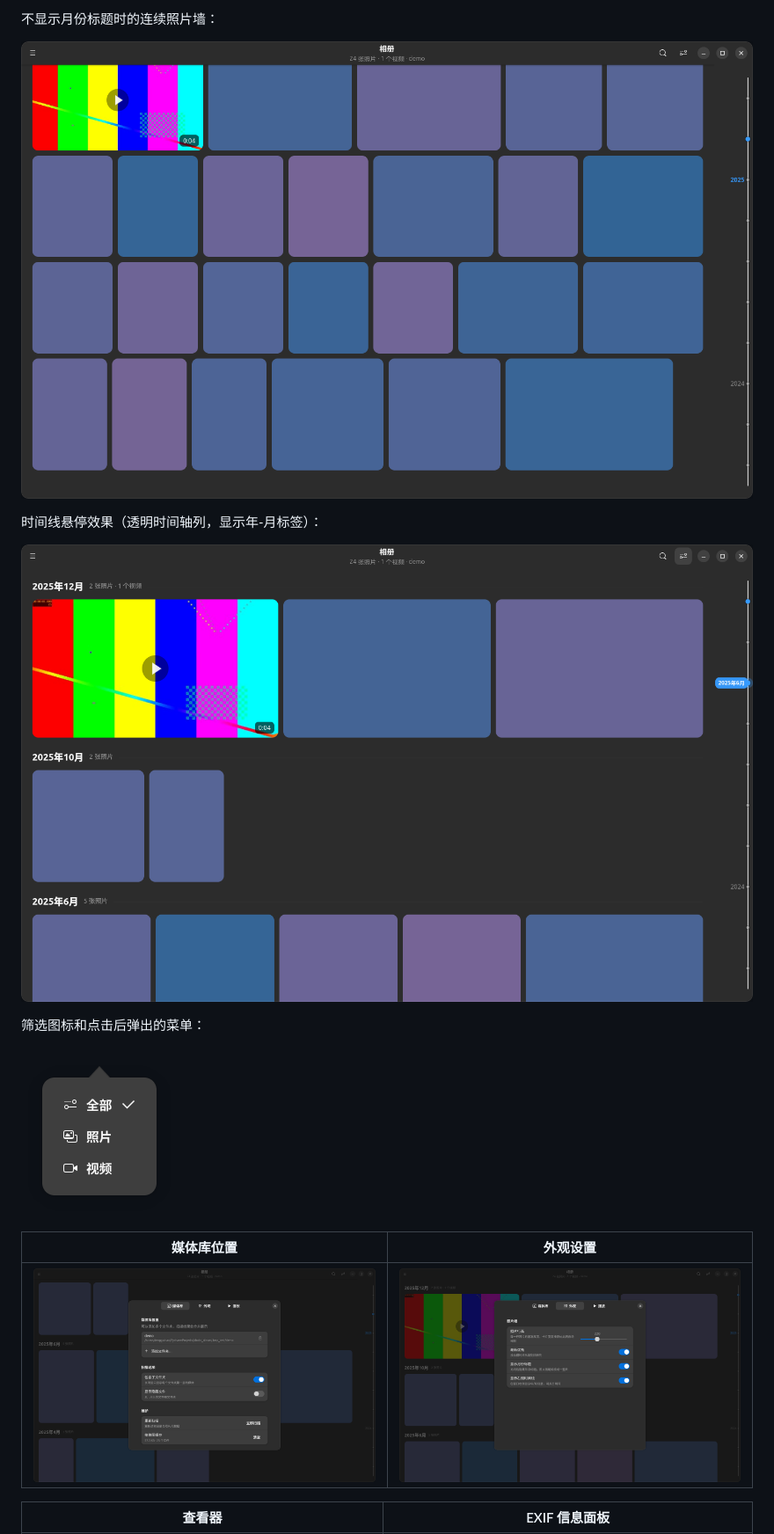
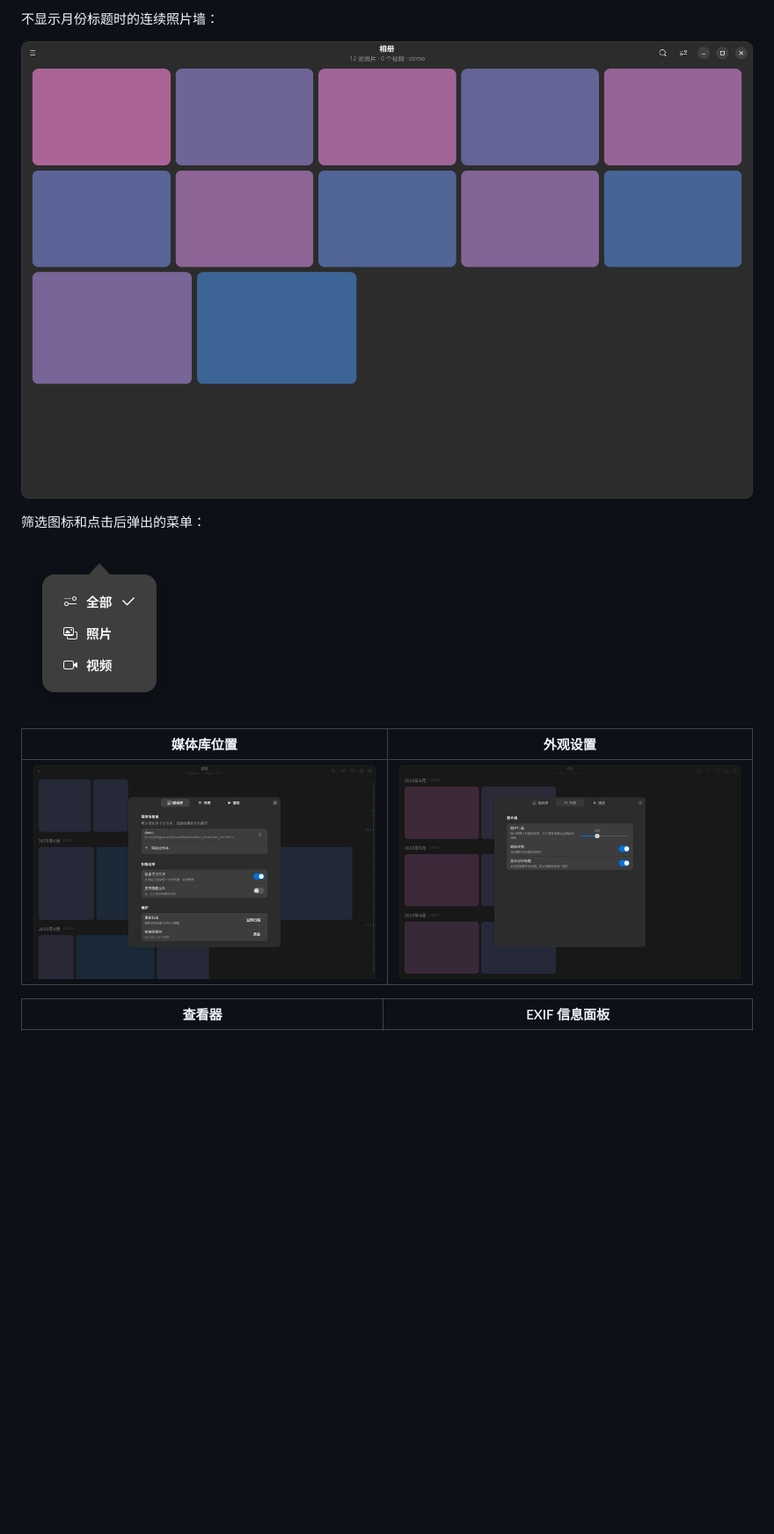
Before and after one commit to guibaodeng/photo-album, a Markdown page: README.md, the part around one of its changes. Shown at 88% size. Rendered like a GitHub page; pictures changed too: screenshots/appearance.png, screenshots/continuous.png, screenshots/timeline_hover.png (deleted); blank space fills up the shorter version.

```diff
--- a/README.md
+++ b/README.md
@@ -45,10 +44,6 @@
 不显示月份标题时的连续照片墙：
 
 ![连续照片墙](screenshots/continuous.png)
-
-时间线悬停效果（透明时间轴列，显示年-月标签）：
-
-![时间线悬停](screenshots/timeline_hover.png)
 
 筛选图标和点击后弹出的菜单：
 
```
Also changed, not shown: other parts of README.md (+15 -22 lines), screenshots/main.png, 4 other files.
